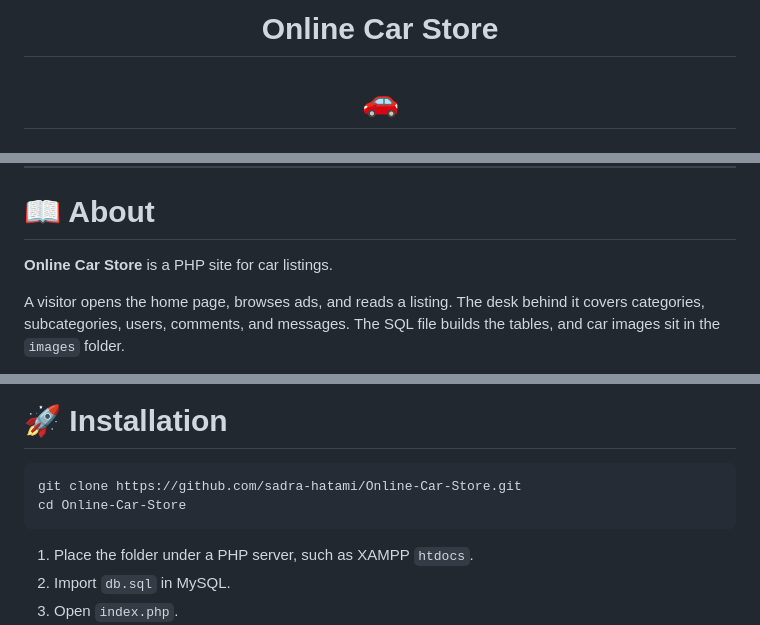
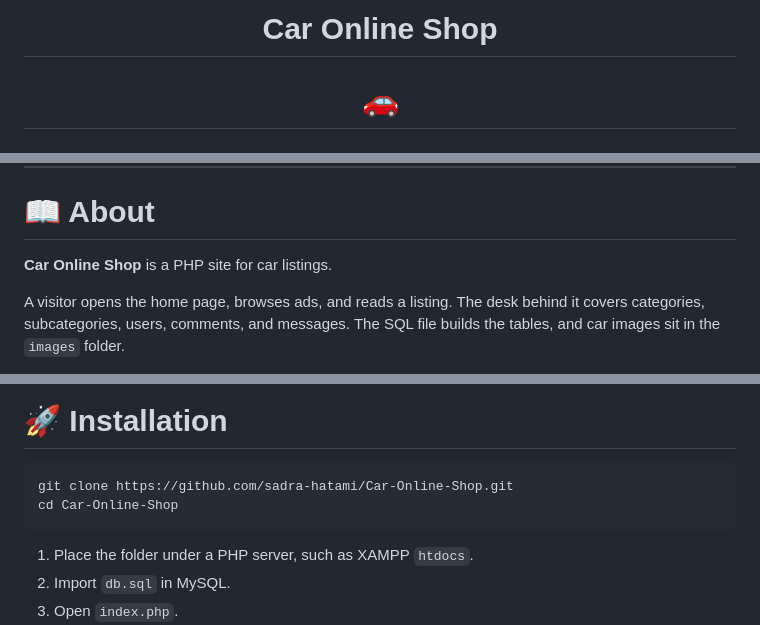
Before and after one commit to sadra-hatami/Car-Online-Shop, a Markdown page: README.md, 3 parts joined by grey strips. GitHub-like rendering.

````diff
--- a/README.md
+++ b/README.md
@@ -1,6 +1,6 @@
 <div align="center">
 
-# Online Car Store
+# Car Online Shop
 # 🚗
 
 ### A PHP site for car ads, categories, and users
@@ -56,7 +56,7 @@ Browse car listings, open a listing, and manage ads, categories, users, and mess
 
 # 📖 About
 
-**Online Car Store** is a PHP site for car listings.
+**Car Online Shop** is a PHP site for car listings.
 
 A visitor opens the home page, browses ads, and reads a listing. The desk behind it covers categories, subcategories, users, comments, and messages. The SQL file builds the tables, and car images sit in the `images` folder.
 
@@ -139,8 +139,8 @@ Online-Car-Store/
 # 🚀 Installation
 
 ```bash
-git clone https://github.com/sadra-hatami/Online-Car-Store.git
-cd Online-Car-Store
+git clone https://github.com/sadra-hatami/Car-Online-Shop.git
+cd Car-Online-Shop
 ```
 
 1. Place the folder under a PHP server, such as XAMPP `htdocs`.
````
Also changed, not shown: other parts of README.md (+2 -2 lines).
